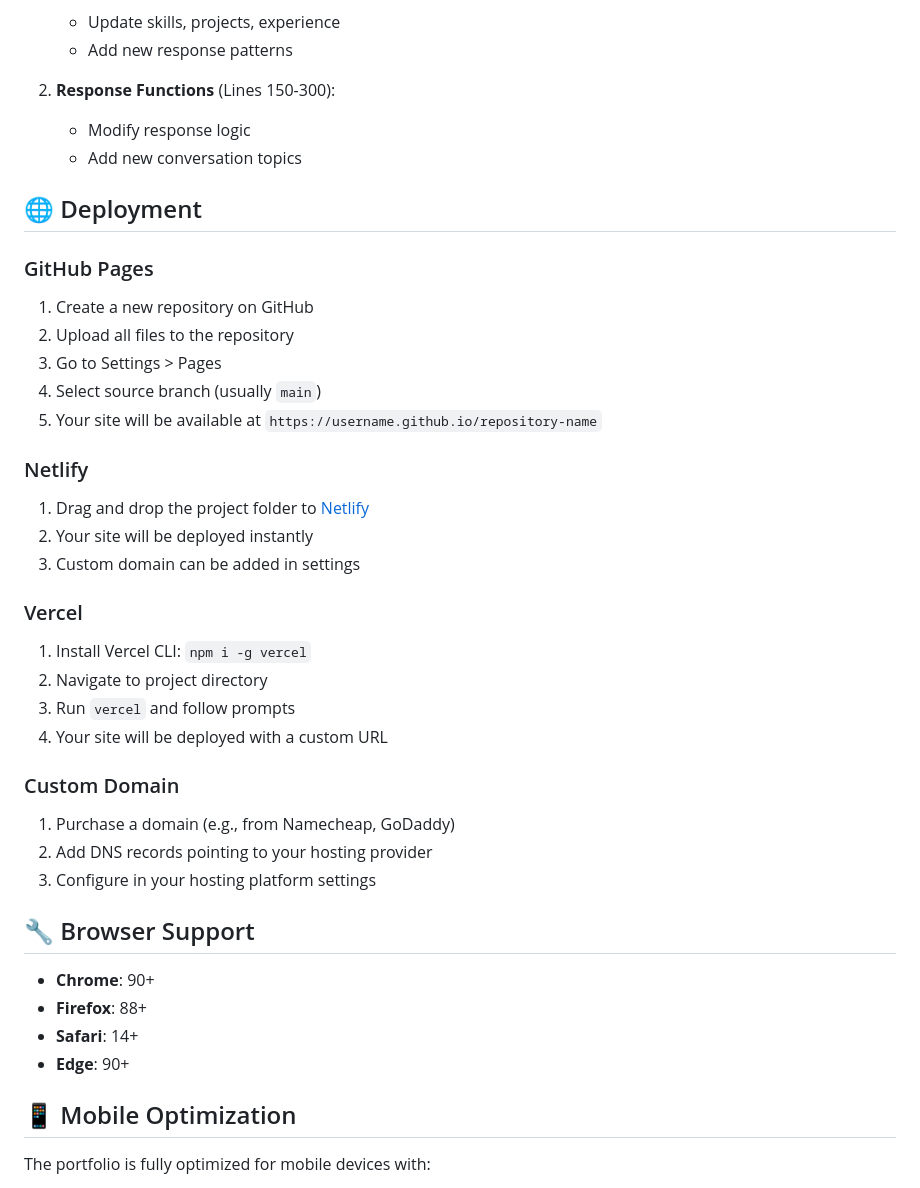
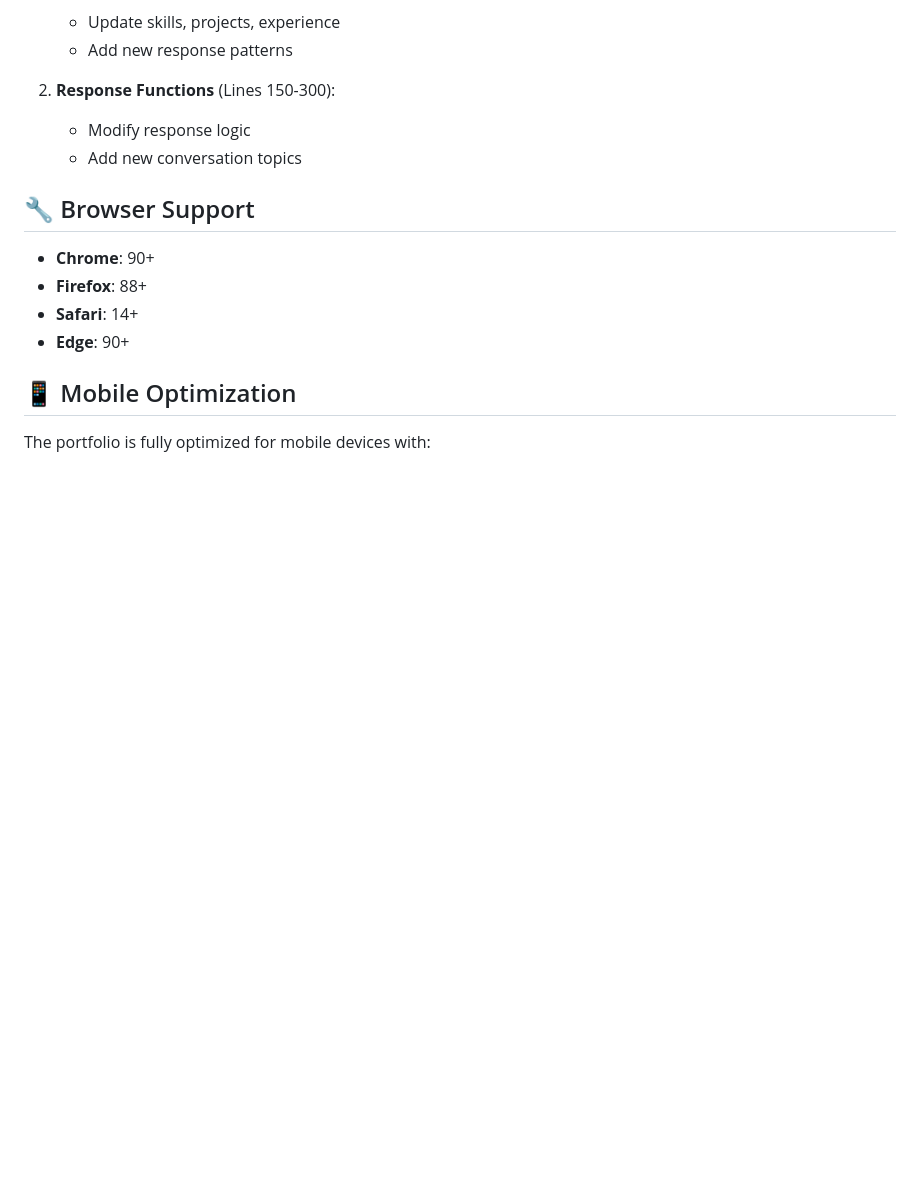
Before and after one commit to Khandelwal0304/jenendra-portfolio, a Markdown page: README.md, the part around the change. Rendered like a GitHub page; blank space fills up the shorter version.

```diff
--- a/README.md
+++ b/README.md
@@ -143,30 +143,7 @@ Customize the AI responses in `js/ai-chatbot.js`:
    - Modify response logic
    - Add new conversation topics
 
-## 🌐 Deployment
 
-### GitHub Pages
-1. Create a new repository on GitHub
-2. Upload all files to the repository
-3. Go to Settings > Pages
-4. Select source branch (usually `main`)
-5. Your site will be available at `https://username.github.io/repository-name`
-
-### Netlify
-1. Drag and drop the project folder to [Netlify](https://netlify.com)
-2. Your site will be deployed instantly
-3. Custom domain can be added in settings
-
-### Vercel
-1. Install Vercel CLI: `npm i -g vercel`
-2. Navigate to project directory
-3. Run `vercel` and follow prompts
-4. Your site will be deployed with a custom URL
-
-### Custom Domain
-1. Purchase a domain (e.g., from Namecheap, GoDaddy)
-2. Add DNS records pointing to your hosting provider
-3. Configure in your hosting platform settings
 
 ## 🔧 Browser Support
 
```
